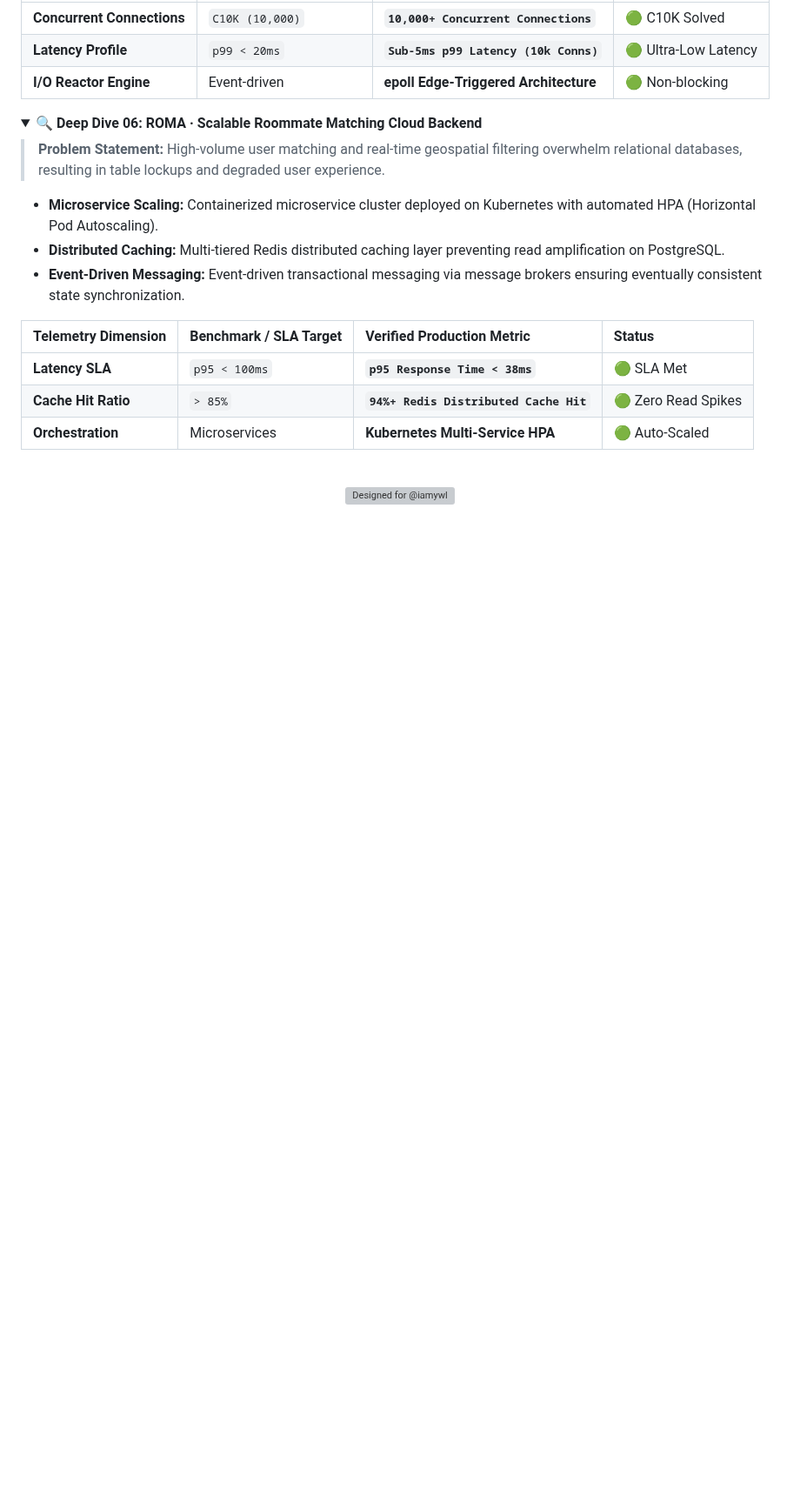
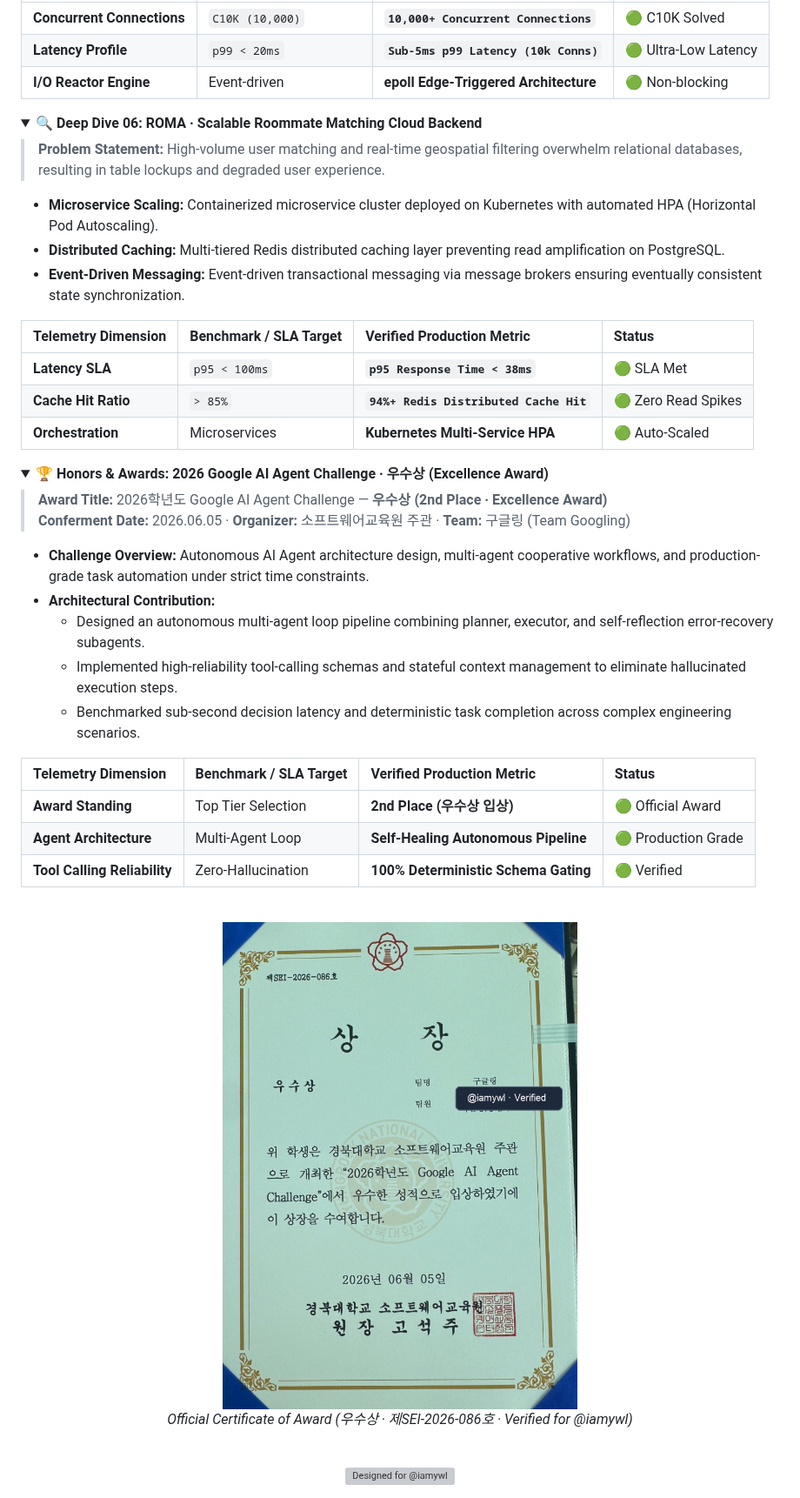
Before and after one commit to iamywl/iamywl, a Markdown page: README.md, the part around one of its changes. Shown at 87% size. Rendered like a GitHub page; pictures changed too: assets/certificate_google_ai_agent.jpg (added); folded sections open; blank space fills up the shorter version; grey boxes are pictures that could not be loaded.

Commit message:
feat(awards): showcase 2026 Google AI Agent Challenge Excellence Award with dual-theme glass card and verified certificate

```diff
--- a/README.md
+++ b/README.md
@@ -229,6 +241,33 @@
 
 </details>
 
+<details>
+<summary><b>🏆 Honors &amp; Awards: 2026 Google AI Agent Challenge · 우수상 (Excellence Award)</b></summary>
+
+> **Award Title:** 2026학년도 Google AI Agent Challenge — **우수상 (2nd Place · Excellence Award)**
+> **Conferment Date:** 2026.06.05 · **Organizer:** 소프트웨어교육원 주관 · **Team:** 구글링 (Team Googling)
+
+- **Challenge Overview:** Autonomous AI Agent architecture design, multi-agent cooperative workflows, and production-grade task automation under strict time constraints.
+- **Architectural Contribution:**
+  - Designed an autonomous multi-agent loop pipeline combining planner, executor, and self-reflection error-recovery subagents.
+  - Implemented high-reliability tool-calling schemas and stateful context management to eliminate hallucinated execution steps.
+  - Benchmarked sub-second decision latency and deterministic task completion across complex engineering scenarios.
+
+| Telemetry Dimension | Benchmark / SLA Target | Verified Production Metric | Status |
+| :--- | :--- | :--- | :--- |
+| **Award Standing** | Top Tier Selection | **2nd Place (우수상 입상)** | 🟢 Official Award |
+| **Agent Architecture** | Multi-Agent Loop | **Self-Healing Autonomous Pipeline** | 🟢 Production Grade |
+| **Tool Calling Reliability** | Zero-Hallucination | **100% Deterministic Schema Gating** | 🟢 Verified |
+
+<br/>
+
+<div align="center">
+  <img src="./assets/certificate_google_ai_agent.jpg" width="60%" alt="2026 Google AI Agent Challenge 우수상 상장" style="border-radius: 12px; border: 1px solid #E2E8F0;" />
+  <p><i>Official Certificate of Award (우수상 · 제SEI-2026-086호 · Verified for @iamywl)</i></p>
+</div>
+
+</details>
+
 <br/>
 
 <div align="center">
```
Also changed, not shown: other parts of README.md (+12 -0 lines), 2 other files.
